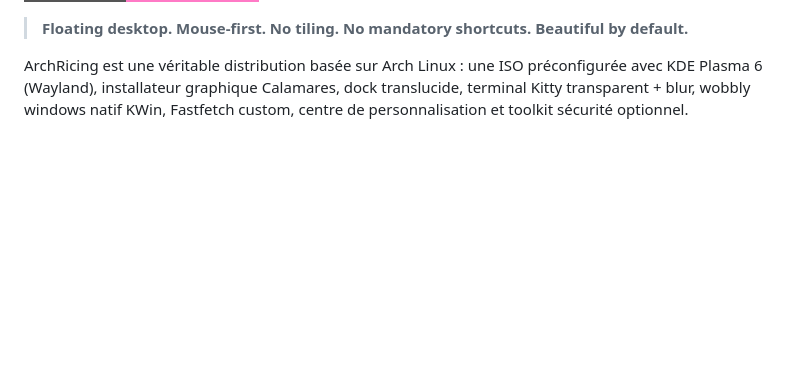
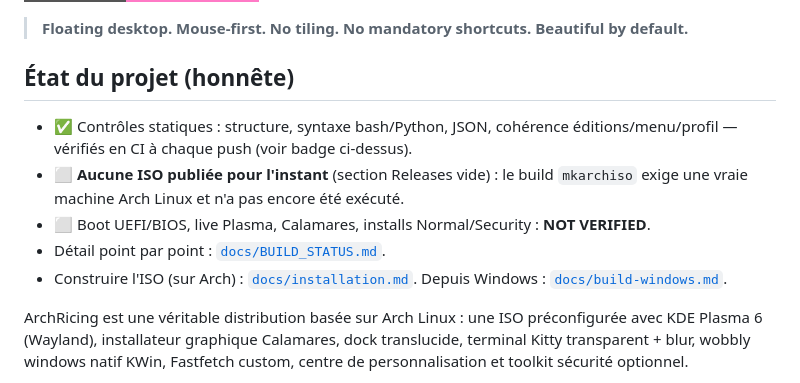
Before and after one commit to K0rkkow/archricing, a Markdown page: README.md, the part around one of its changes. Drawn GitHub-style; badges without logos; blank space fills up the shorter version.

Commit message:
docs: honest project status in README

```diff
--- a/README.md
+++ b/README.md
@@ -7,5 +8,16 @@
 
 > **Floating desktop. Mouse-first. No tiling. No mandatory shortcuts. Beautiful by default.**
+
+## État du projet (honnête)
+
+- ✅ Contrôles statiques : structure, syntaxe bash/Python, JSON, cohérence
+  éditions/menu/profil — vérifiés en CI à chaque push (voir badge ci-dessus).
+- ⬜ **Aucune ISO publiée pour l'instant** (section Releases vide) : le build
+  `mkarchiso` exige une vraie machine Arch Linux et n'a pas encore été exécuté.
+- ⬜ Boot UEFI/BIOS, live Plasma, Calamares, installs Normal/Security : **NOT VERIFIED**.
+- Détail point par point : [`docs/BUILD_STATUS.md`](docs/BUILD_STATUS.md).
+- Construire l'ISO (sur Arch) : [`docs/installation.md`](docs/installation.md).
+  Depuis Windows : [`docs/build-windows.md`](docs/build-windows.md).
 
 ArchRicing est une véritable distribution basée sur Arch Linux : une ISO préconfigurée
 avec KDE Plasma 6 (Wayland), installateur graphique Calamares, dock translucide,
```
Also changed, not shown: other parts of README.md (+1 -0 lines).
